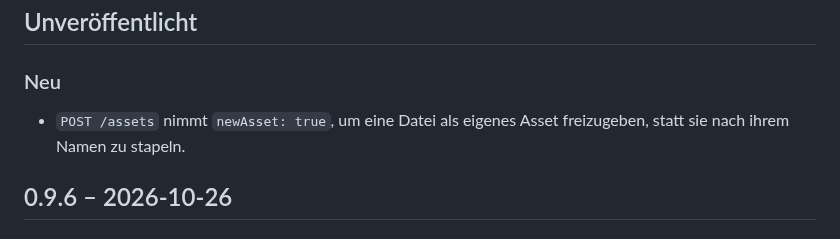
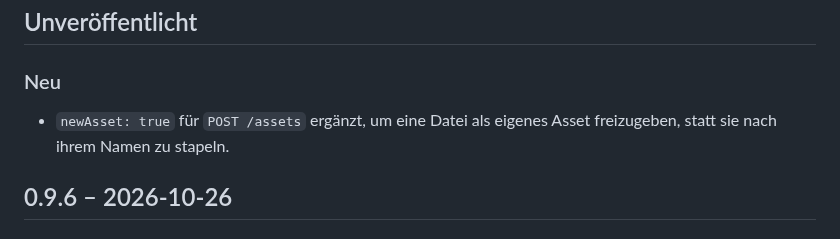
Before and after one commit to joshuabke/nextcloud-deliver, a Markdown page: CHANGELOG.de.md, the part around the change. Rendered like a GitHub page.

Commit message:
Word the German changelog line like the others

```diff
--- a/CHANGELOG.de.md
+++ b/CHANGELOG.de.md
@@ -3,7 +3,7 @@
 ## Unveröffentlicht
 
 ### Neu
-- `POST /assets` nimmt `newAsset: true`, um eine Datei als eigenes Asset freizugeben, statt sie nach ihrem Namen zu stapeln.
+- `newAsset: true` für `POST /assets` ergänzt, um eine Datei als eigenes Asset freizugeben, statt sie nach ihrem Namen zu stapeln.
 
 ## 0.9.6 – 2026-10-26
 
```
